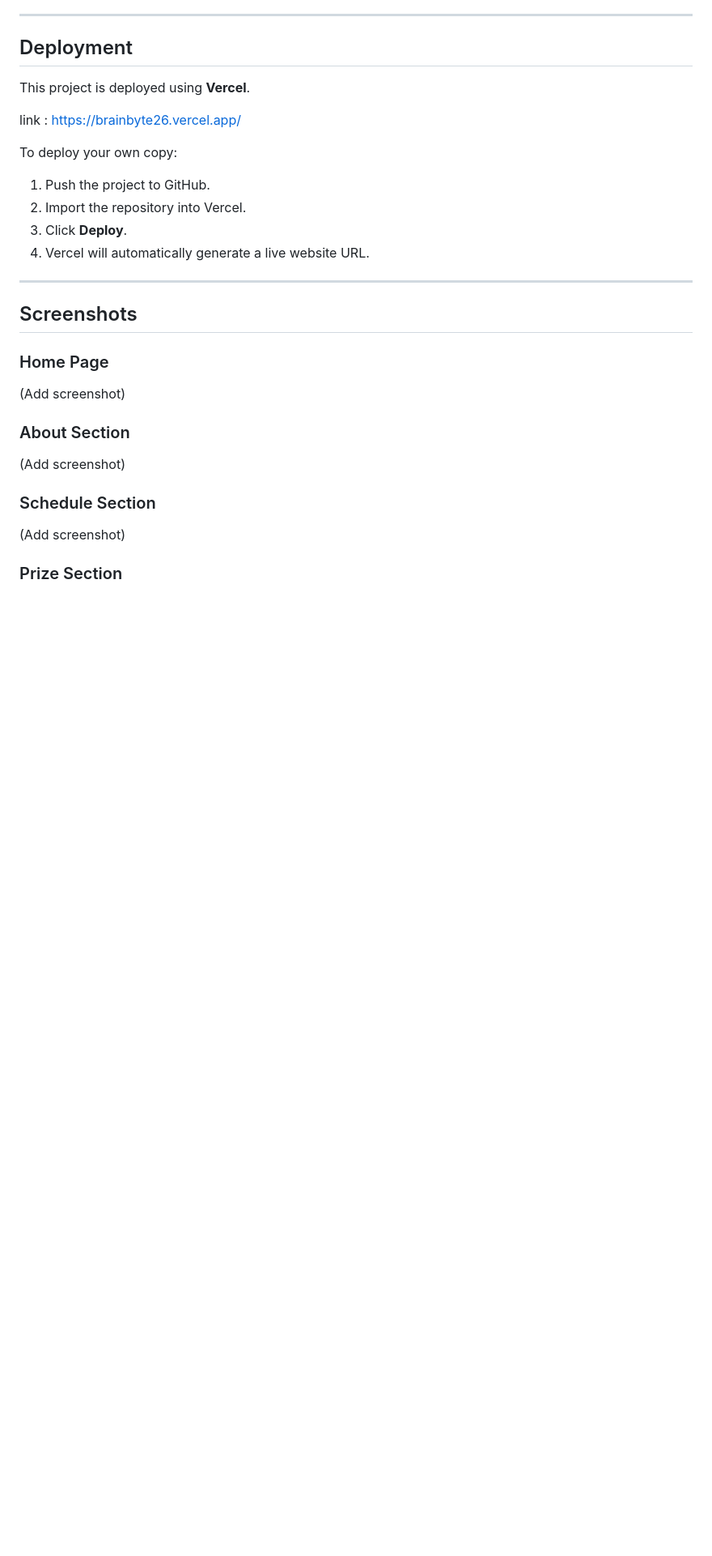
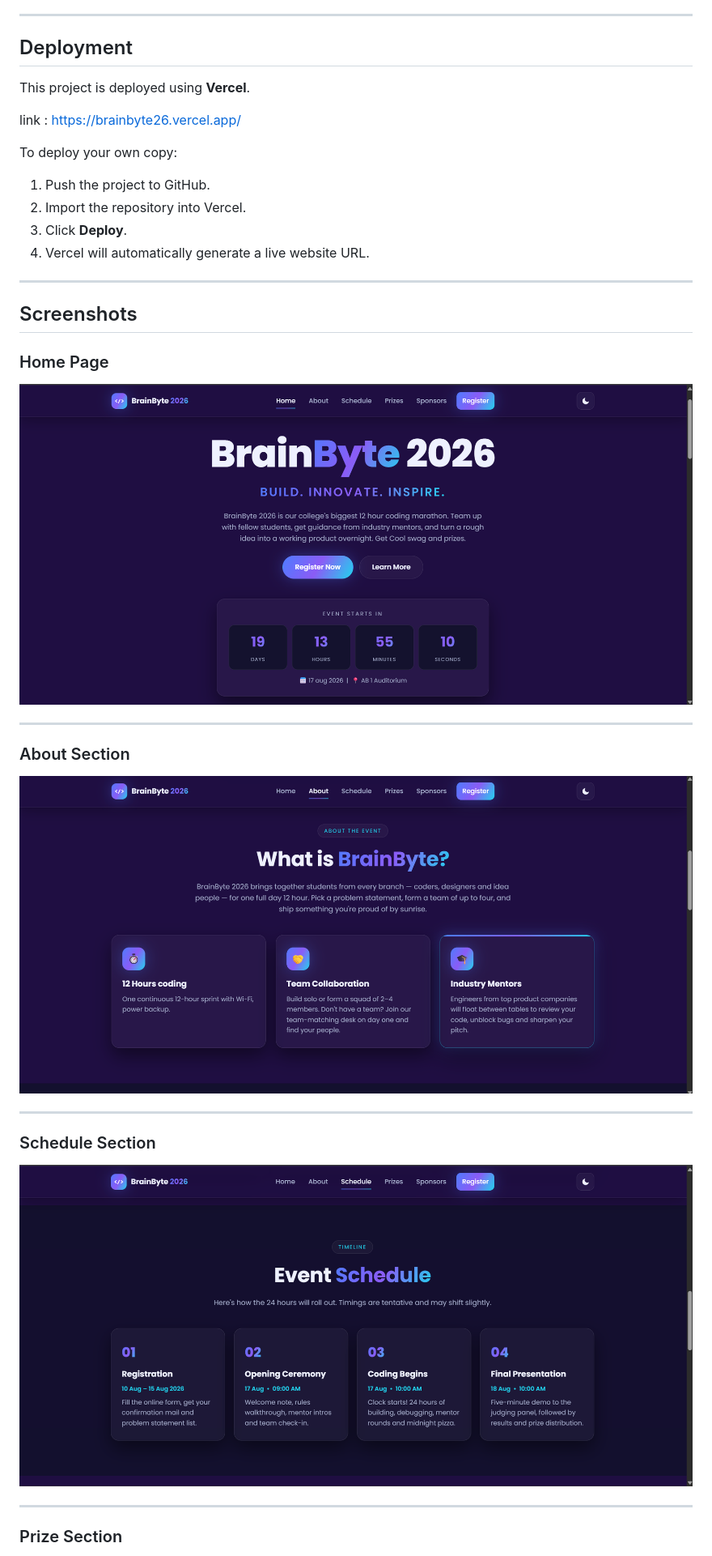
Before and after one commit to raushansingh2602/BrainByte-hackathon-registration-website, a Markdown page: README.md, the part around one of its changes. Shown at 81% size. Drawn GitHub-style; blank space fills up the shorter version.

```diff
--- a/README.md
+++ b/README.md
@@ -150,12 +150,18 @@ To deploy your own copy:
 ##  Screenshots
 
 ### Home Page
-(Add screenshot)
+![Home Page](screenshots/home.png)
+
+---
 
 ### About Section
-(Add screenshot)
+![About Section](screenshots/about.png)
+
+---
 
 ### Schedule Section
-(Add screenshot)
+![Schedule](screenshots/Schedule.png)
+
+---
 
 ### Prize Section
```
Also changed, not shown: other parts of README.md (+8 -3 lines).
